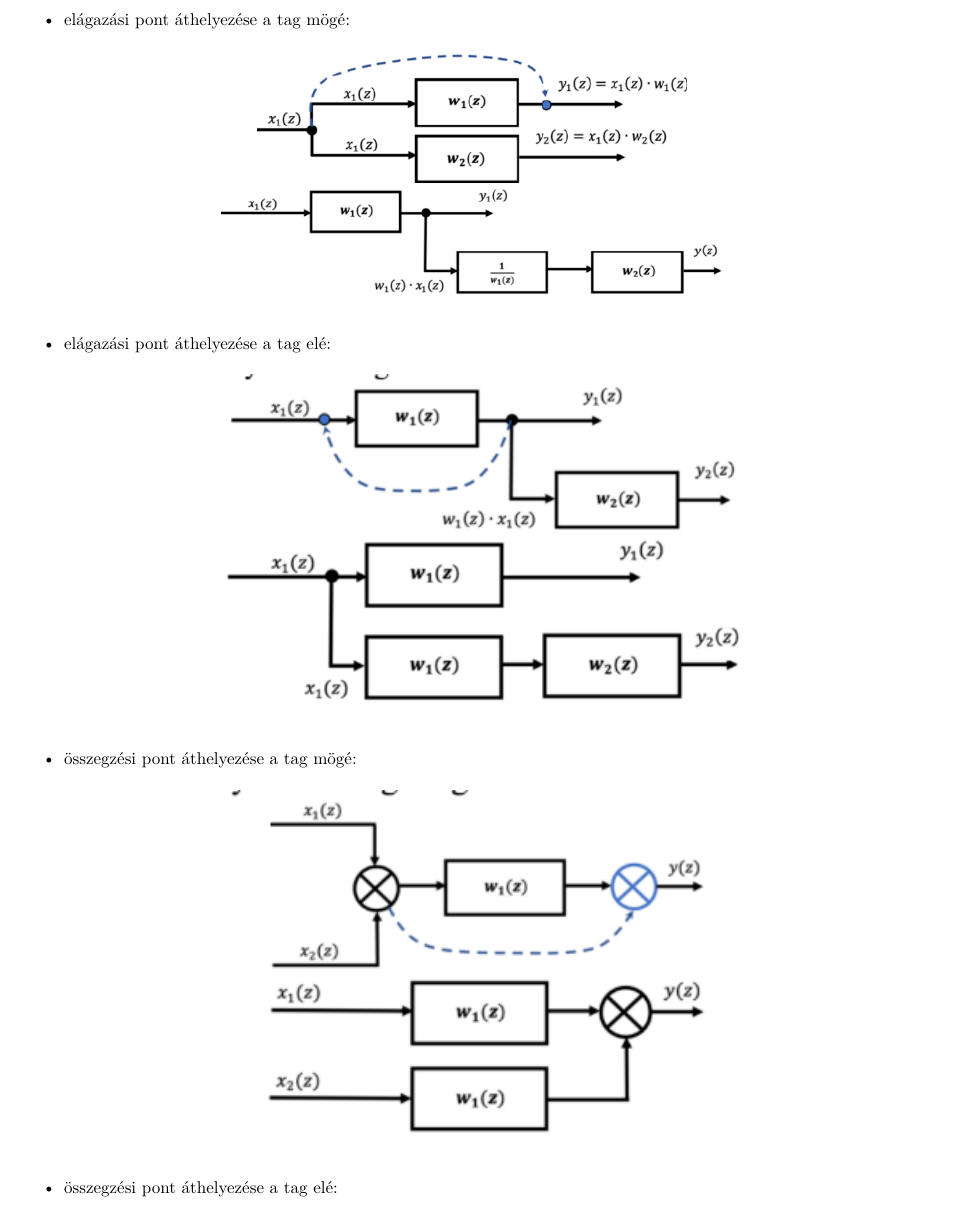
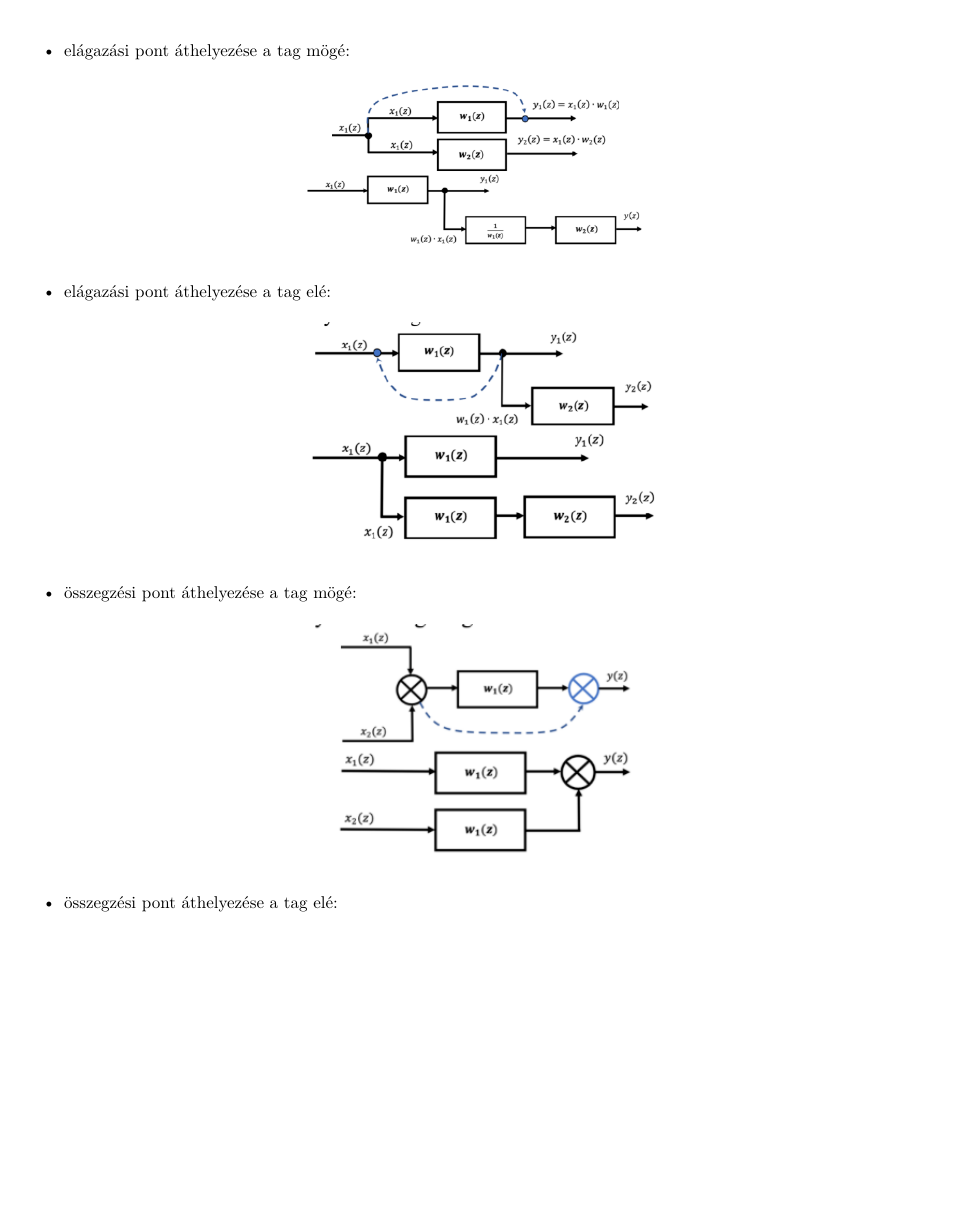
Before and after one commit to gergovari/mecha-v, a LaTeX document (main.tex, which reads content/mechatronika/subs/8.tex): part of page 13 of 62 before the commit and part of page 13 of 61 after it, cut so that both start at the same text, the shorter picture padded with empty space. Compiled offline with XeLaTeX.

Commit message:
resize mecha 8 images

```diff
--- a/content/mechatronika/subs/8.tex
+++ b/content/mechatronika/subs/8.tex
@@ -79,17 +79,17 @@ $$ y(z)(w_1(z) + w_2(z))u_1(z) = w_e(z)u_1(z) $$
     \item elágazási pont áthelyezése a tag mögé:
     \begin{figure}[H]
         \centering
-        \includegraphics[width=0.6\textwidth]{res/imgs/mecha_8_03_branch_after.png}
+        \includegraphics[width=0.4\textwidth]{res/imgs/mecha_8_03_branch_after.png}
     \end{figure}
     \item elágazási pont áthelyezése a tag elé:
     \begin{figure}[H]
         \centering
-        \includegraphics[width=0.6\textwidth]{res/imgs/mecha_8_04_branch_before.png}
+        \includegraphics[width=0.4\textwidth]{res/imgs/mecha_8_04_branch_before.png}
     \end{figure}
     \item összegzési pont áthelyezése a tag mögé:
     \begin{figure}[H]
         \centering
-        \includegraphics[width=0.6\textwidth]{res/imgs/mecha_8_05_sum_after.png}
+        \includegraphics[width=0.4\textwidth]{res/imgs/mecha_8_05_sum_after.png}
     \end{figure}
     \item összegzési pont áthelyezése a tag elé:
     \begin{figure}[H]
```
Also changed, not shown: content/mechatronika/subs/8.tex (10 more changed lines).
